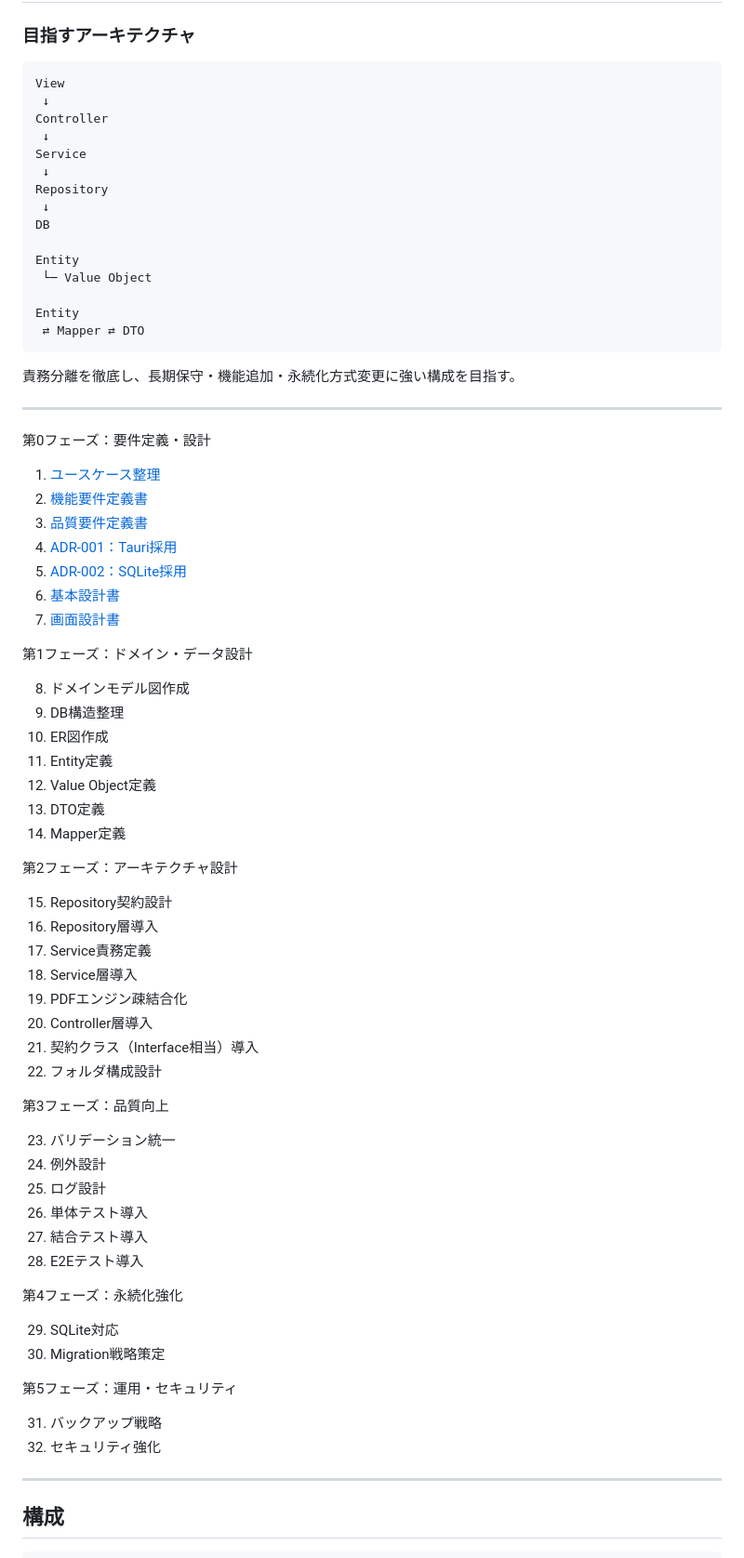
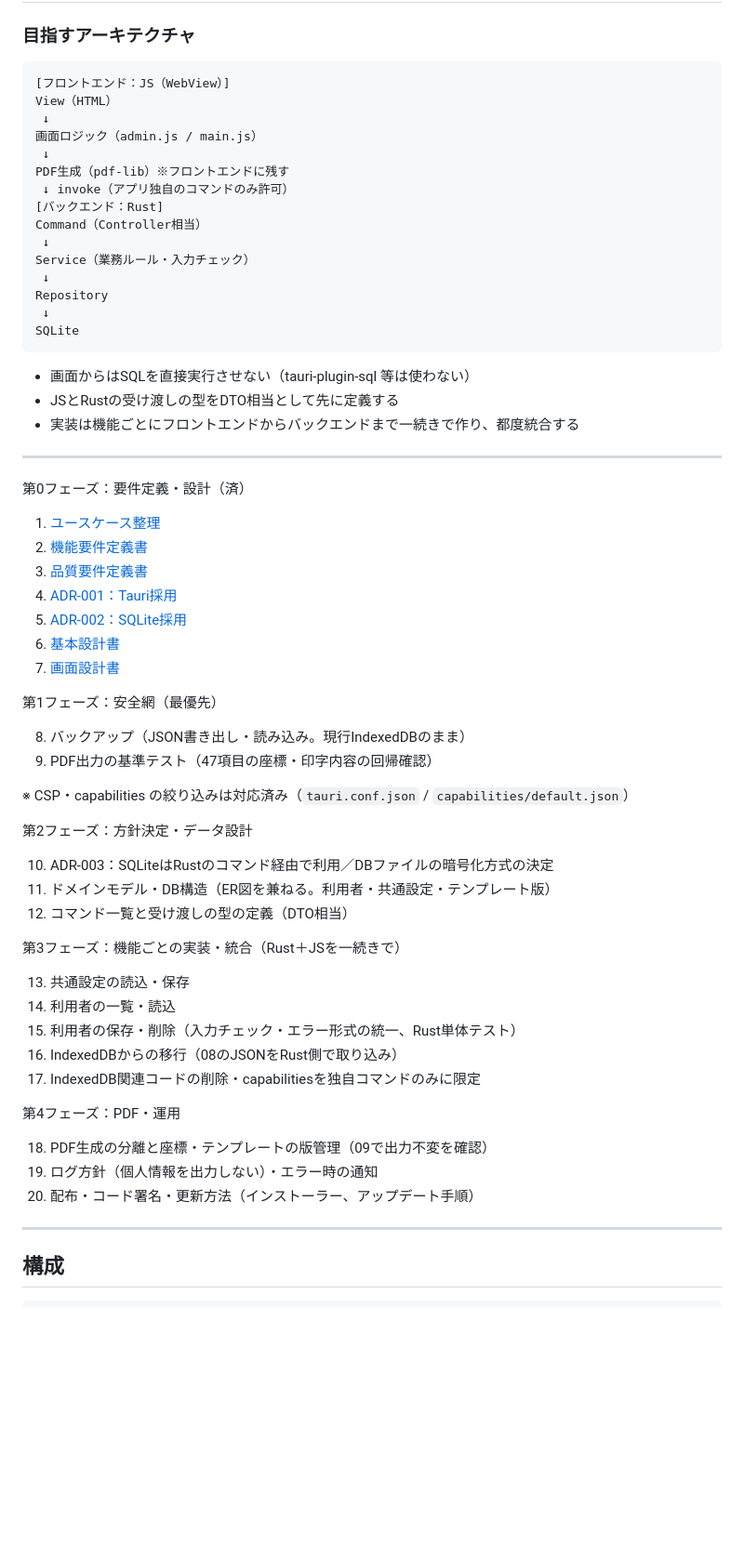
Before and after one commit to masalog/care-doc-lib, a Markdown page: README.md, the part around the change. Shown at 93% size. Rendered like a GitHub page; blank space fills up the shorter version.

Commit message:
refactor roadmap and architecture in README.md

````diff
--- a/README.md
+++ b/README.md
@@ -22,27 +22,30 @@ CareDocLib は当初 Cloudflare Pages 上で動作する静的 Web アプリと
 ### 目指すアーキテクチャ
 
 ```text
-View
+[フロントエンド：JS（WebView）]
+View（HTML）
  ↓
-Controller
+画面ロジック（admin.js / main.js）
  ↓
-Service
+PDF生成（pdf-lib）※フロントエンドに残す
+ ↓ invoke（アプリ独自のコマンドのみ許可）
+[バックエンド：Rust]
+Command（Controller相当）
+ ↓
+Service（業務ルール・入力チェック）
  ↓
 Repository
  ↓
-DB
-
-Entity
- └─ Value Object
-
-Entity
- ⇄ Mapper ⇄ DTO
+SQLite
 ```
 
-責務分離を徹底し、長期保守・機能追加・永続化方式変更に強い構成を目指す。
+- 画面からはSQLを直接実行させない（tauri-plugin-sql 等は使わない）
+- JSとRustの受け渡しの型をDTO相当として先に定義する
+- 実装は機能ごとにフロントエンドからバックエンドまで一続きで作り、都度統合する
 
 ---
-第0フェーズ：要件定義・設計
+
+第0フェーズ：要件定義・設計（済）
 
 01. [ユースケース整理](docs/use-cases.md)
 02. [機能要件定義書](docs/functional-requirements.md)
@@ -52,45 +55,32 @@ Entity
 06. [基本設計書](docs/basic-design.md)
 07. [画面設計書](docs/screen-design.md)
 
-第1フェーズ：ドメイン・データ設計
+第1フェーズ：安全網（最優先）
 
-08. ドメインモデル図作成
-09. DB構造整理
-10. ER図作成
-11. Entity定義
-12. Value Object定義
-13. DTO定義
-14. Mapper定義
+08. バックアップ（JSON書き出し・読み込み。現行IndexedDBのまま）
+09. PDF出力の基準テスト（47項目の座標・印字内容の回帰確認）
 
-第2フェーズ：アーキテクチャ設計
+※ CSP・capabilities の絞り込みは対応済み（`tauri.conf.json` / `capabilities/default.json`）
 
-15. Repository契約設計
-16. Repository層導入
-17. Service責務定義
-18. Service層導入
-19. PDFエンジン疎結合化
-20. Controller層導入
-21. 契約クラス（Interface相当）導入
-22. フォルダ構成設計
+第2フェーズ：方針決定・データ設計
 
-第3フェーズ：品質向上
+10. ADR-003：SQLiteはRustのコマンド経由で利用／DBファイルの暗号化方式の決定
+11. ドメインモデル・DB構造（ER図を兼ねる。利用者・共通設定・テンプレート版）
+12. コマンド一覧と受け渡しの型の定義（DTO相当）
 
-23. バリデーション統一
-24. 例外設計
-25. ログ設計
-26. 単体テスト導入
-27. 結合テスト導入
-28. E2Eテスト導入
+第3フェーズ：機能ごとの実装・統合（Rust＋JSを一続きで）
 
-第4フェーズ：永続化強化
+13. 共通設定の読込・保存
+14. 利用者の一覧・読込
+15. 利用者の保存・削除（入力チェック・エラー形式の統一、Rust単体テスト）
+16. IndexedDBからの移行（08のJSONをRust側で取り込み）
+17. IndexedDB関連コードの削除・capabilitiesを独自コマンドのみに限定
 
-29. SQLite対応
-30. Migration戦略策定
+第4フェーズ：PDF・運用
 
-第5フェーズ：運用・セキュリティ
-
-31. バックアップ戦略
-32. セキュリティ強化
+18. PDF生成の分離と座標・テンプレートの版管理（09で出力不変を確認）
+19. ログ方針（個人情報を出力しない）・エラー時の通知
+20. 配布・コード署名・更新方法（インストーラー、アップデート手順）
 
 ---
 
````
